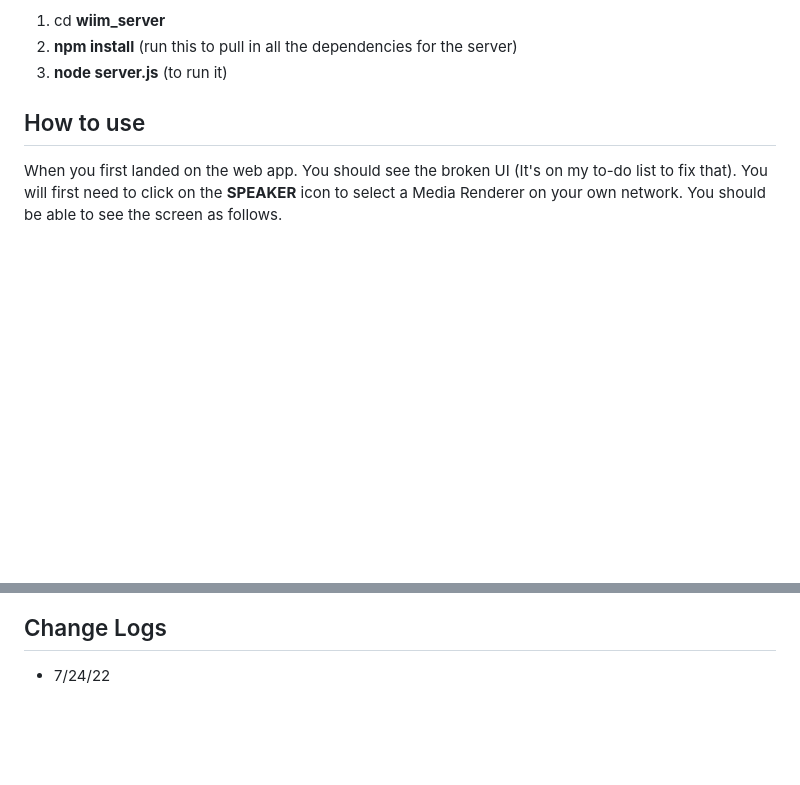
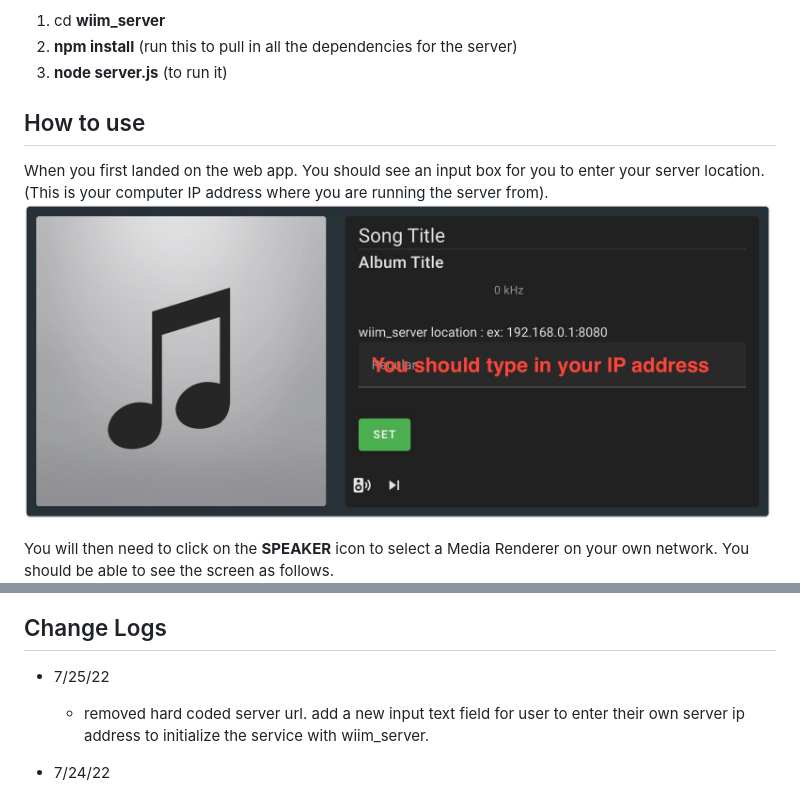
Before and after one commit to chrishuangcf/wiim-mini-ui, a Markdown page: README.md, 2 parts joined by grey strips. Drawn GitHub-style; pictures changed too: assets/setup1.jpg (added); blank space fills up the shorter version.

Commit message:
update readme for server url init

```diff
--- a/README.md
+++ b/README.md
@@ -89,7 +89,10 @@ Reported by users, the building tools might not properly compile on Windows 11.
 
 ## How to use
 
-When you first landed on the web app. You should see the broken UI (It's on my to-do list to fix that). You will first need to click on the **SPEAKER** icon to select a Media Renderer on your own network. You should be able to see the screen as follows.
+When you first landed on the web app. You should see an input box for you to enter your server location. (This is your computer IP address where you are running the server from).
+<img title="Select a Media Renderer" alt="Alt text" src="./assets/setup1.jpg">
+
+You will then need to click on the **SPEAKER** icon to select a Media Renderer on your own network. You should be able to see the screen as follows.
 <img title="Select a Media Renderer" alt="Alt text" src="./assets/select_player.jpg">
 
 When you click on the artist name (a pink button), that should bring up a card below the main player.
@@ -100,6 +103,10 @@ It's obvious that this web app can run under any device with a browser. Here are
 <img title="Select a Media Renderer" alt="Alt text" src="./assets/on_echo.jpg">
 
 ## Change Logs
+
+- 7/25/22
+
+  - removed hard coded server url. add a new input text field for user to enter their own server ip address to initialize the service with wiim_server.
 
 - 7/24/22
   - moved backend from RESTful requests into Websocket communication to give real time feedback
```
